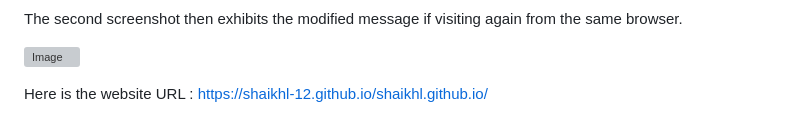
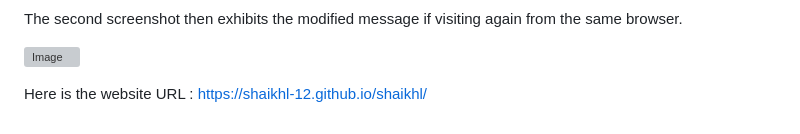
Before and after one commit to shaikhl-12/shaikhl, a Markdown page: README.md, the part around the change. Drawn GitHub-style; grey boxes are pictures that could not be loaded.

```diff
--- a/README.md
+++ b/README.md
@@ -107,4 +107,4 @@ The second screenshot then exhibits the modified message if visiting again from
   ![Image](./img/12.png)
 
 
-Here is the website URL : https://shaikhl-12.github.io/shaikhl.github.io/
+Here is the website URL :  https://shaikhl-12.github.io/shaikhl/
```
